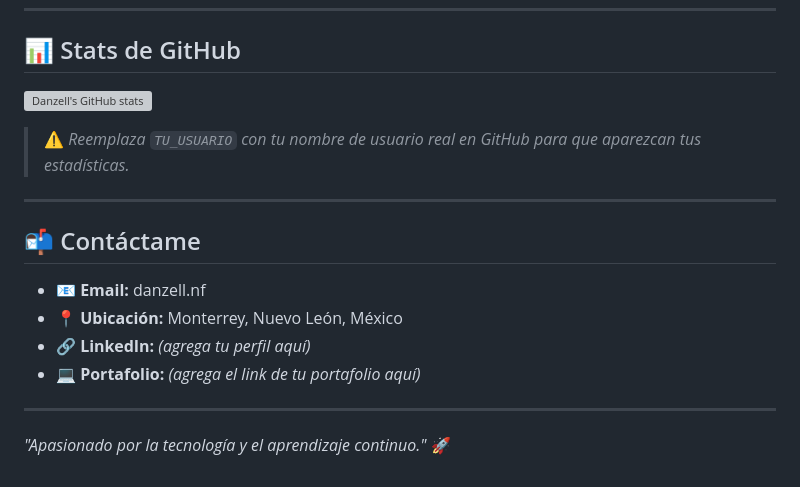
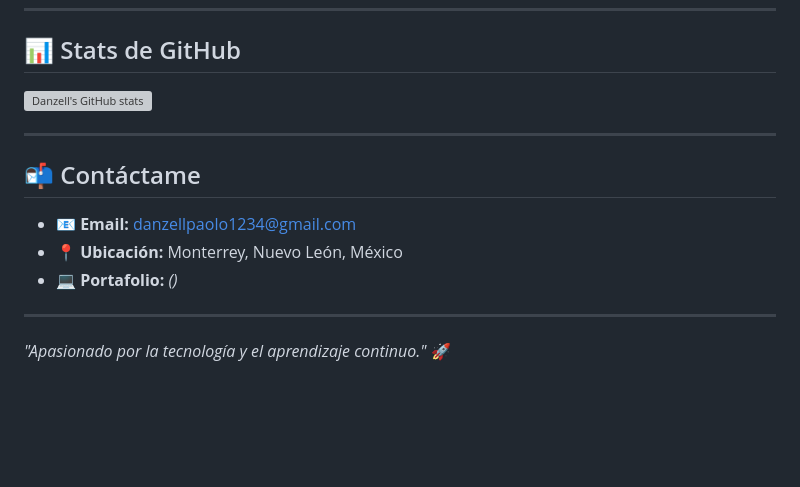
Before and after one commit to danzellru2/danzell, a Markdown page: README.md, the part around one of its changes. Drawn GitHub-style; blank space fills up the shorter version; grey boxes are pictures that could not be loaded.

```diff
--- a/README.md
+++ b/README.md
@@ -81,14 +81,13 @@ Creación, dirección y desarrollo de sistemas web. Trabajo en equipos multidisc
 
-> ⚠️ *Reemplaza `TU_USUARIO` con tu nombre de usuario real en GitHub para que aparezcan tus estadísticas.*
+
 
 ---
 
 ## 📬 Contáctame
 
-- 📧 **Email:** danzell.nf
+- 📧 **Email:** danzellpaolo1234@gmail.com
 - 📍 **Ubicación:** Monterrey, Nuevo León, México
-- 🔗 **LinkedIn:** *(agrega tu perfil aquí)*
-- 💻 **Portafolio:** *(agrega el link de tu portafolio aquí)*
+- 💻 **Portafolio:** *()*
 
 ---
 
```
Also changed, not shown: other parts of README.md (+1 -1 lines).
